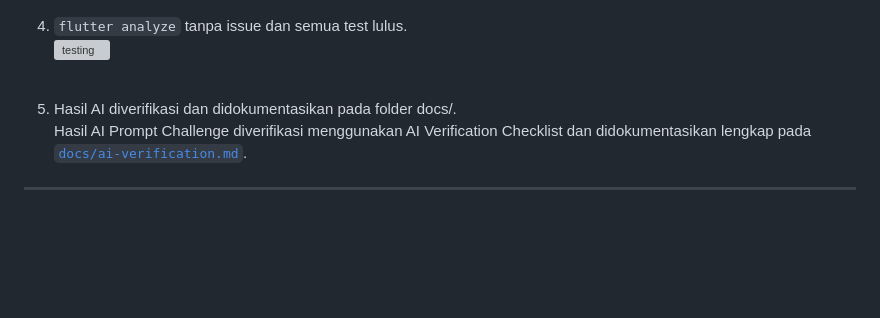
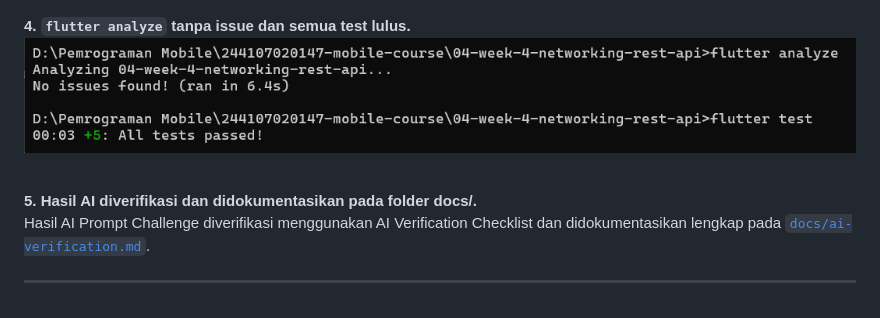
Before and after one commit to Mufliha-Hafsyah/244107020147-mobile-course, a Markdown page: 04-week-4-networking-rest-api/README.md, the part around one of its changes. Drawn GitHub-style; blank space fills up the shorter version; grey boxes are pictures that could not be loaded.

```diff
--- a/04-week-4-networking-rest-api/README.md
+++ b/04-week-4-networking-rest-api/README.md
@@ -133,10 +133,10 @@ seluruh akses data melalui `PostRepository` dan provider (`postListProvider`, `p
 |---|---|---|
 | ![Halaman 1](screenshots/praktikum3-paged-halaman1.png)| ![Halaman Tengah](screenshots/praktikum3-paged-halaman-tengah.png) | ![Selesai](screenshots/praktikum3-paged-selesai.png) |
 
-4. `flutter analyze` tanpa issue dan semua test lulus.<br>
-![testing](/screenshots/test-success.png)<br><br>
+**4. `flutter analyze` tanpa issue dan semua test lulus.**<br>
+![testing](screenshots/testPassed.png)<br><br>
 
-5. Hasil AI diverifikasi dan didokumentasikan pada folder docs/. <br>
+**5. Hasil AI diverifikasi dan didokumentasikan pada folder docs/.**<br>
 Hasil AI Prompt Challenge diverifikasi menggunakan AI Verification Checklist dan didokumentasikan lengkap pada [`docs/ai-verification.md`](docs/ai-verification.md).
 
 ---
```
Also changed, not shown: other parts of 04-week-4-networking-rest-api/README.md (+5 -5 lines), 04-week-4-networking-rest-api/screenshots/testPassed.png (renamed from 04-week-4-networking-rest-api/screenshots/test-success.png).
